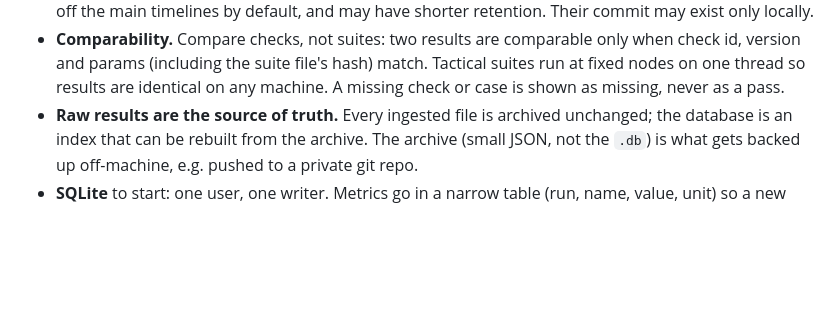
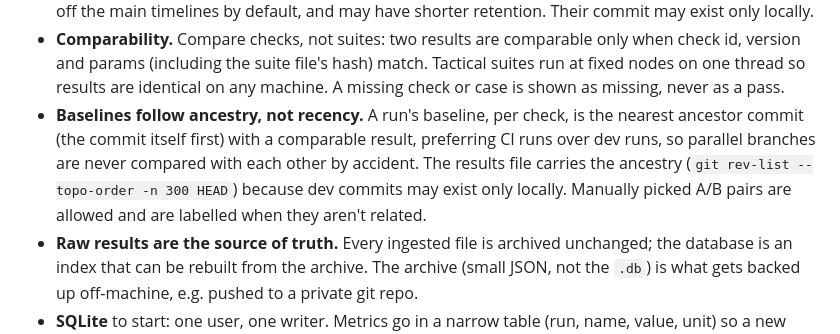
Before and after one commit to looak/nyayo, a Markdown page: CLAUDE.md, the part around the change. GitHub-like rendering; blank space fills up the shorter version.

Commit message:
Compare against the nearest ancestor, not the latest run
A run's baseline is chosen per check by walking the commit's ancestry, so a branch is only ever measured against
commits it contains and parallel branches can't be compared by accident. The results file carries the ancestor list
since dev commits may exist only on the machine that ran them.

```diff
--- a/CLAUDE.md
+++ b/CLAUDE.md
@@ -33,6 +33,10 @@ database and shows how every check, metric and test position moves over time, co
 - **Comparability.** Compare checks, not suites: two results are comparable only when check id, version and params
   (including the suite file's hash) match. Tactical suites run at fixed nodes on one thread so results are identical
   on any machine. A missing check or case is shown as missing, never as a pass.
+- **Baselines follow ancestry, not recency.** A run's baseline, per check, is the nearest ancestor commit (the commit
+  itself first) with a comparable result, preferring CI runs over dev runs, so parallel branches are never compared
+  with each other by accident. The results file carries the ancestry (`git rev-list --topo-order -n 300 HEAD`) because
+  dev commits may exist only locally. Manually picked A/B pairs are allowed and are labelled when they aren't related.
 - **Raw results are the source of truth.** Every ingested file is archived unchanged; the database is an index that
   can be rebuilt from the archive. The archive (small JSON, not the `.db`) is what gets backed up off-machine, e.g.
   pushed to a private git repo.
```
